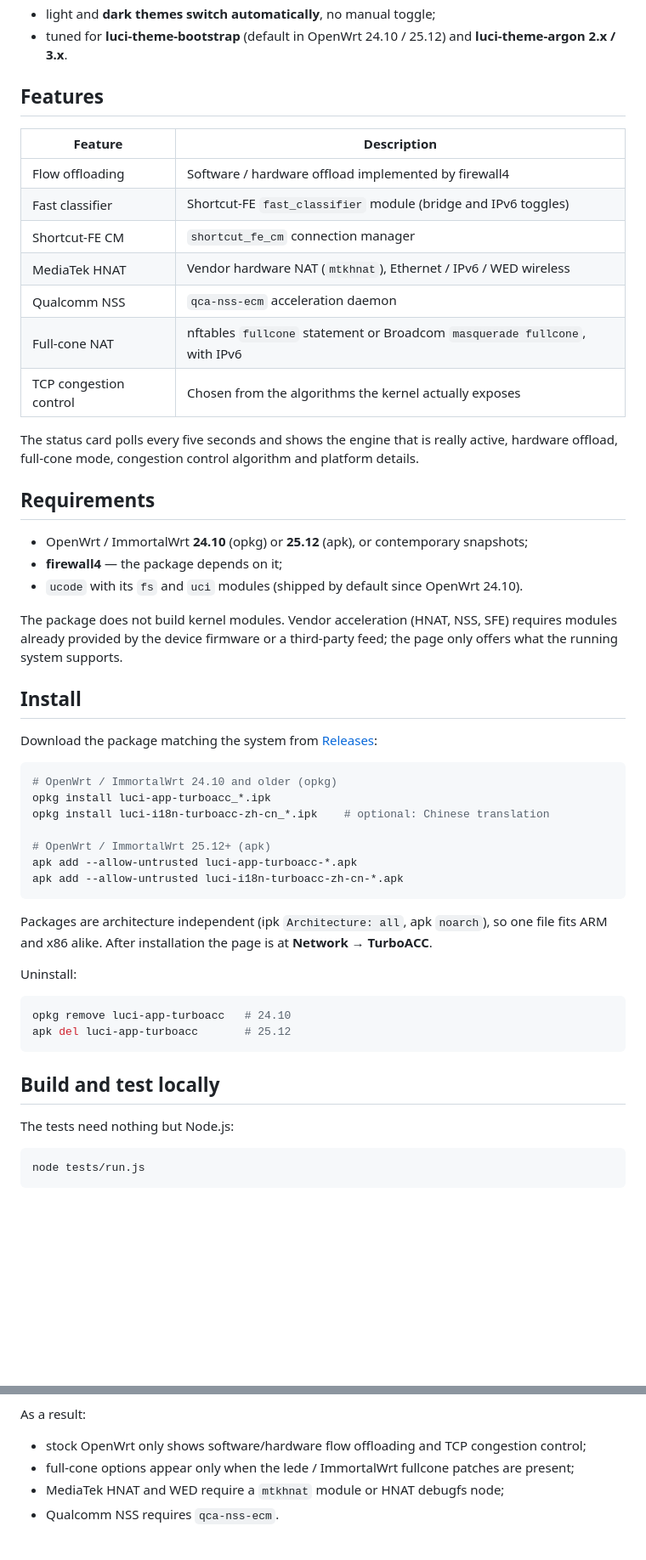
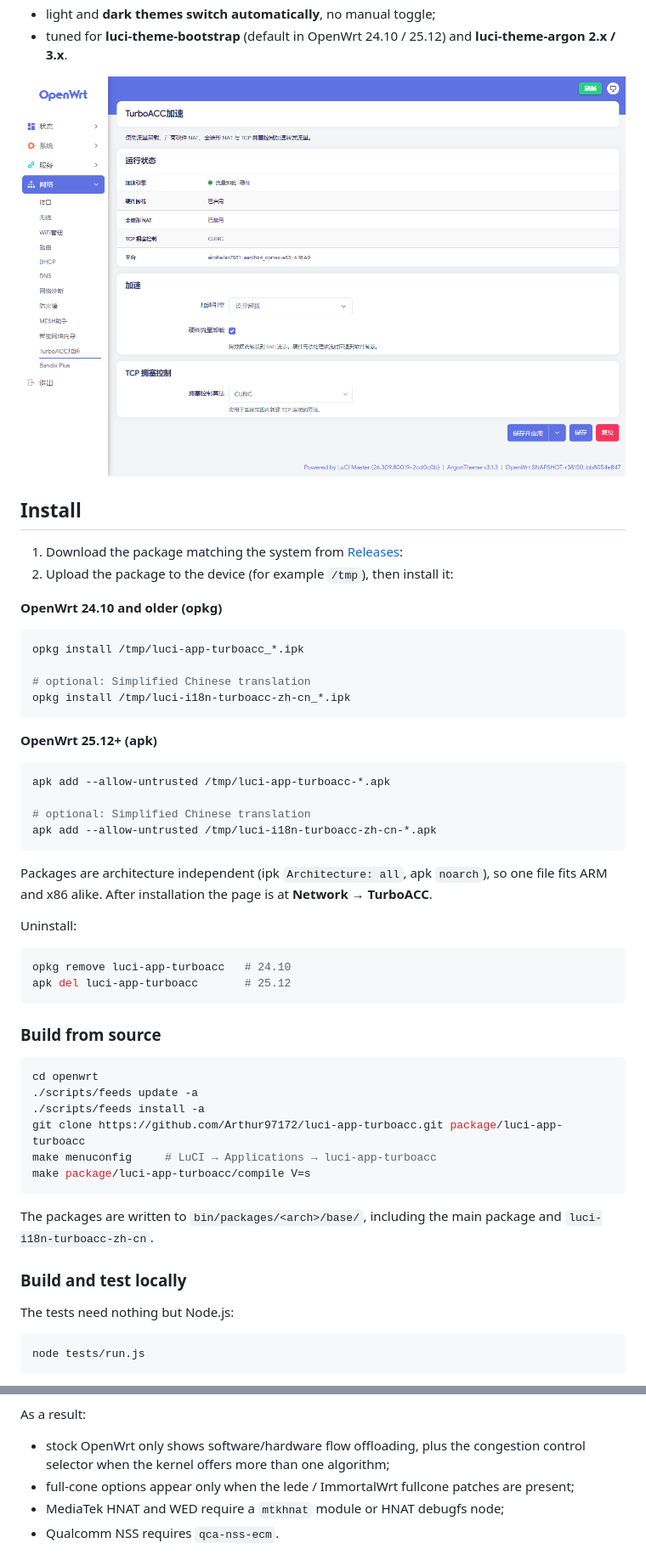
Before and after one commit to Arthur97172/luci-app-turboacc, a Markdown page: README.en.md, 2 parts joined by grey strips. Shown at 85% size. Drawn GitHub-style; pictures changed too: screenshot.png (added); blank space fills up the shorter version.

````diff
--- a/README.en.md
+++ b/README.en.md
@@ -16,44 +16,30 @@ Highlights:
 - tuned for **luci-theme-bootstrap** (default in OpenWrt 24.10 / 25.12) and
   **luci-theme-argon 2.x / 3.x**.
 
-## Features
-
-| Feature | Description |
-| --- | --- |
-| Flow offloading | Software / hardware offload implemented by firewall4 |
-| Fast classifier | Shortcut-FE `fast_classifier` module (bridge and IPv6 toggles) |
-| Shortcut-FE CM | `shortcut_fe_cm` connection manager |
-| MediaTek HNAT | Vendor hardware NAT (`mtkhnat`), Ethernet / IPv6 / WED wireless |
-| Qualcomm NSS | `qca-nss-ecm` acceleration daemon |
-| Full-cone NAT | nftables `fullcone` statement or Broadcom `masquerade fullcone`, with IPv6 |
-| TCP congestion control | Chosen from the algorithms the kernel actually exposes |
-
-The status card polls every five seconds and shows the engine that is really active, hardware
-offload, full-cone mode, congestion control algorithm and platform details.
-
-## Requirements
-
-- OpenWrt / ImmortalWrt **24.10** (opkg) or **25.12** (apk), or contemporary snapshots;
-- **firewall4** — the package depends on it;
-- `ucode` with its `fs` and `uci` modules (shipped by default since OpenWrt 24.10).
-
-The package does not build kernel modules. Vendor acceleration (HNAT, NSS, SFE) requires
-modules already provided by the device firmware or a third-party feed; the page only offers
-what the running system supports.
+![TurboACC interface](screenshot.png)
 
 ## Install
 
-Download the package matching the system from
-[Releases](https://github.com/Arthur97172/luci-app-turboacc/releases):
+1. Download the package matching the system from
+   [Releases](https://github.com/Arthur97172/luci-app-turboacc/releases):
+2. Upload the package to the device (for example `/tmp`), then install it:
+
+**OpenWrt 24.10 and older (opkg)**
 
 ```sh
-# OpenWrt / ImmortalWrt 24.10 and older (opkg)
-opkg install luci-app-turboacc_*.ipk
-opkg install luci-i18n-turboacc-zh-cn_*.ipk    # optional: Chinese translation
+opkg install /tmp/luci-app-turboacc_*.ipk
 
-# OpenWrt / ImmortalWrt 25.12+ (apk)
-apk add --allow-untrusted luci-app-turboacc-*.apk
-apk add --allow-untrusted luci-i18n-turboacc-zh-cn-*.apk
+# optional: Simplified Chinese translation
+opkg install /tmp/luci-i18n-turboacc-zh-cn_*.ipk
+```
+
+**OpenWrt 25.12+ (apk)**
+
+```sh
+apk add --allow-untrusted /tmp/luci-app-turboacc-*.apk
+
+# optional: Simplified Chinese translation
+apk add --allow-untrusted /tmp/luci-i18n-turboacc-zh-cn-*.apk
 ```
 
 Packages are architecture independent (ipk `Architecture: all`, apk `noarch`), so one file
@@ -66,7 +52,21 @@ opkg remove luci-app-turboacc   # 24.10
 apk del luci-app-turboacc       # 25.12
 ```
 
-## Build and test locally
+### Build from source
+
+```sh
+cd openwrt
+./scripts/feeds update -a
+./scripts/feeds install -a
+git clone https://github.com/Arthur97172/luci-app-turboacc.git package/luci-app-turboacc
+make menuconfig     # LuCI → Applications → luci-app-turboacc
+make package/luci-app-turboacc/compile V=s
+```
+
+The packages are written to `bin/packages/<arch>/base/`, including the main package and
+`luci-i18n-turboacc-zh-cn`.
+
+### Build and test locally
 
 The tests need nothing but Node.js:
 
@@ -126,7 +151,8 @@ Saving the page makes ucitrack run `/etc/init.d/turboacc reload`, which invokes
 
 As a result:
 
-- stock OpenWrt only shows software/hardware flow offloading and TCP congestion control;
+- stock OpenWrt only shows software/hardware flow offloading, plus the congestion control
+  selector when the kernel offers more than one algorithm;
 - full-cone options appear only when the lede / ImmortalWrt fullcone patches are present;
 - MediaTek HNAT and WED require a `mtkhnat` module or HNAT debugfs node;
 - Qualcomm NSS requires `qca-nss-ecm`.
````
Also changed, not shown: other parts of README.en.md (+25 -0 lines), README.md (+73 -49 lines).
